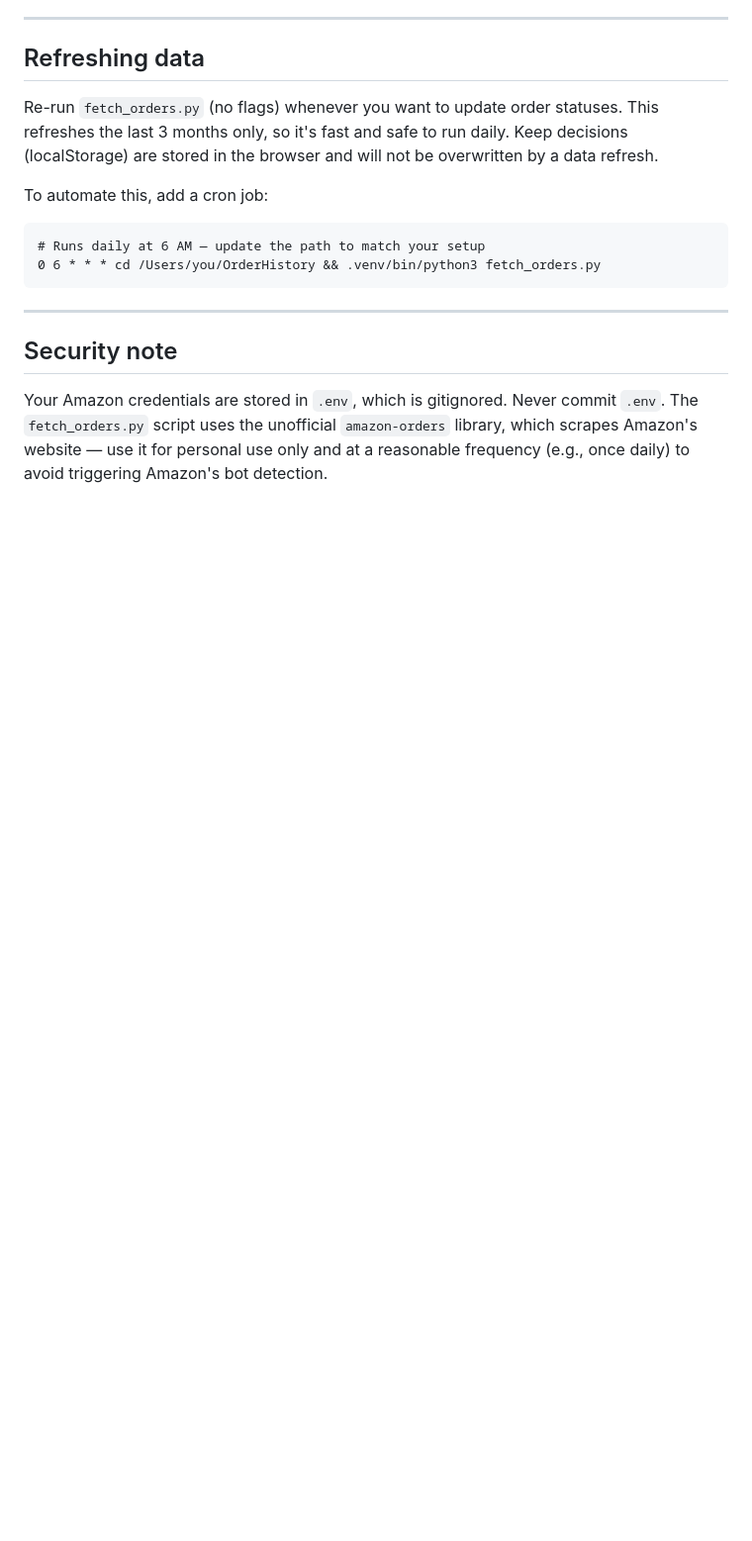
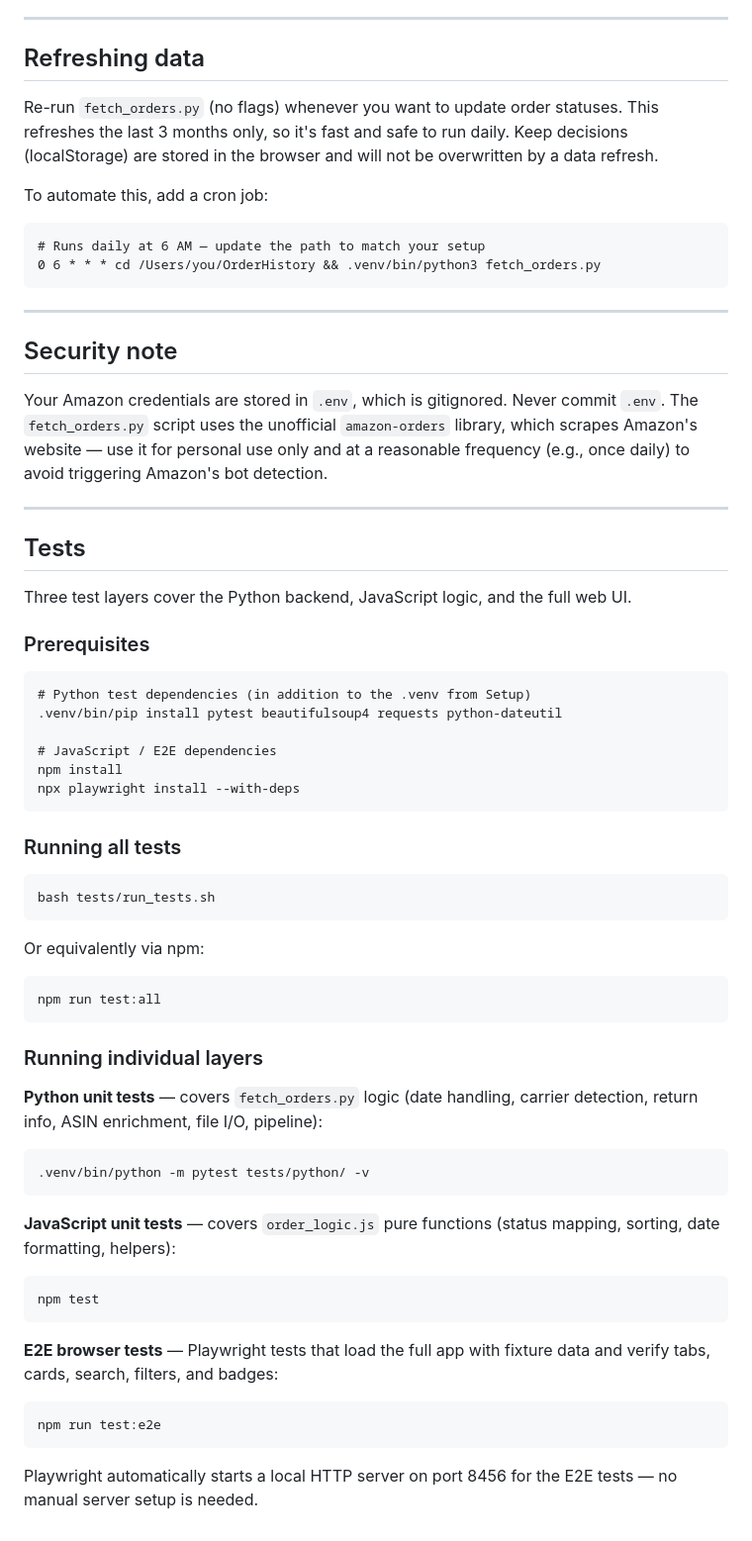
Before and after one commit to danfoygel/amazon-order-history, a Markdown page: README.md, the part around the change. Shown at 99% size. Rendered like a GitHub page; blank space fills up the shorter version.

Commit message:
Add test-running instructions to README.md
Documents the three test layers (Python pytest, JS vitest, Playwright E2E),
prerequisites, and commands for running tests individually or all at once.

Co-Authored-By: Claude Opus 4.6 <noreply@anthropic.com>

````diff
--- a/README.md
+++ b/README.md
@@ -104,3 +104,54 @@ To automate this, add a cron job:
 ## Security note
 
 Your Amazon credentials are stored in `.env`, which is gitignored. Never commit `.env`. The `fetch_orders.py` script uses the unofficial `amazon-orders` library, which scrapes Amazon's website — use it for personal use only and at a reasonable frequency (e.g., once daily) to avoid triggering Amazon's bot detection.
+
+---
+
+## Tests
+
+Three test layers cover the Python backend, JavaScript logic, and the full web UI.
+
+### Prerequisites
+
+```
+# Python test dependencies (in addition to the .venv from Setup)
+.venv/bin/pip install pytest beautifulsoup4 requests python-dateutil
+
+# JavaScript / E2E dependencies
+npm install
+npx playwright install --with-deps
+```
+
+### Running all tests
+
+```
+bash tests/run_tests.sh
+```
+
+Or equivalently via npm:
+
+```
+npm run test:all
+```
+
+### Running individual layers
+
+**Python unit tests** — covers `fetch_orders.py` logic (date handling, carrier detection, return info, ASIN enrichment, file I/O, pipeline):
+
+```
+.venv/bin/python -m pytest tests/python/ -v
+```
+
+**JavaScript unit tests** — covers `order_logic.js` pure functions (status mapping, sorting, date formatting, helpers):
+
+```
+npm test
+```
+
+**E2E browser tests** — Playwright tests that load the full app with fixture data and verify tabs, cards, search, filters, and badges:
+
+```
+npm run test:e2e
+```
+
+Playwright automatically starts a local HTTP server on port 8456 for the E2E tests — no manual server setup is needed.
````
